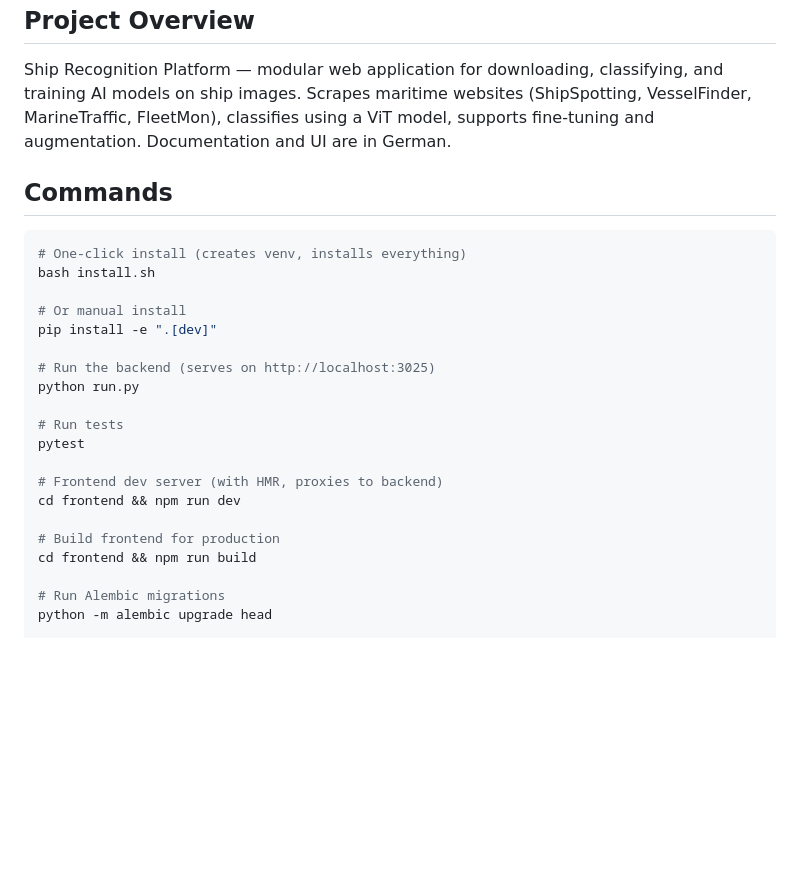
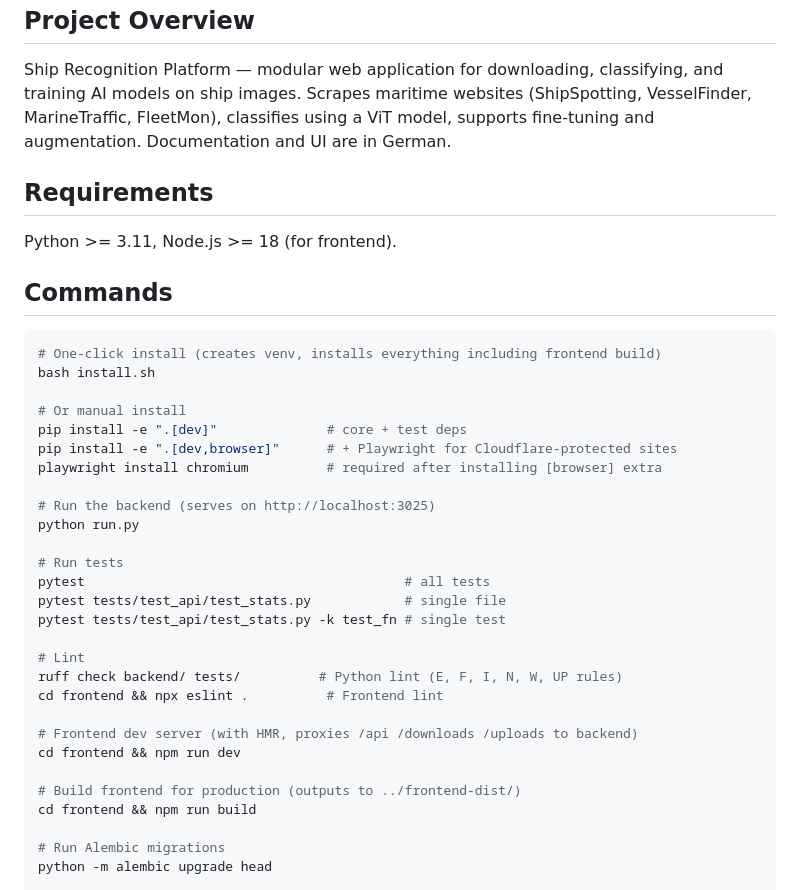
Before and after one commit to PandorasBoxx99/ship-recognition, a Markdown page: CLAUDE.md, the part around one of its changes. Rendered like a GitHub page; blank space fills up the shorter version.

````diff
--- a/CLAUDE.md
+++ b/CLAUDE.md
@@ -6,25 +6,37 @@ This file provides guidance to Claude Code (claude.ai/code) when working with co
 
 Ship Recognition Platform — modular web application for downloading, classifying, and training AI models on ship images. Scrapes maritime websites (ShipSpotting, VesselFinder, MarineTraffic, FleetMon), classifies using a ViT model, supports fine-tuning and augmentation. Documentation and UI are in German.
 
+## Requirements
+
+Python >= 3.11, Node.js >= 18 (for frontend).
+
 ## Commands
 
 ```bash
-# One-click install (creates venv, installs everything)
+# One-click install (creates venv, installs everything including frontend build)
 bash install.sh
 
 # Or manual install
-pip install -e ".[dev]"
+pip install -e ".[dev]"              # core + test deps
+pip install -e ".[dev,browser]"      # + Playwright for Cloudflare-protected sites
+playwright install chromium          # required after installing [browser] extra
 
 # Run the backend (serves on http://localhost:3025)
 python run.py
 
 # Run tests
-pytest
+pytest                                         # all tests
+pytest tests/test_api/test_stats.py            # single file
+pytest tests/test_api/test_stats.py -k test_fn # single test
 
-# Frontend dev server (with HMR, proxies to backend)
+# Lint
+ruff check backend/ tests/          # Python lint (E, F, I, N, W, UP rules)
+cd frontend && npx eslint .          # Frontend lint
+
+# Frontend dev server (with HMR, proxies /api /downloads /uploads to backend)
 cd frontend && npm run dev
 
-# Build frontend for production
+# Build frontend for production (outputs to ../frontend-dist/)
 cd frontend && npm run build
 
 # Run Alembic migrations
````
Also changed, not shown: other parts of CLAUDE.md (+33 -30 lines).
